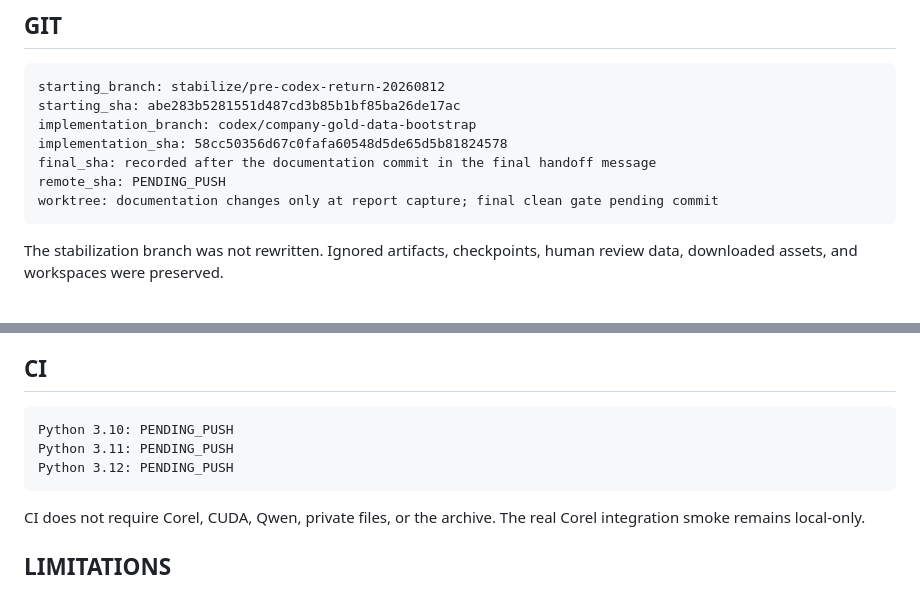
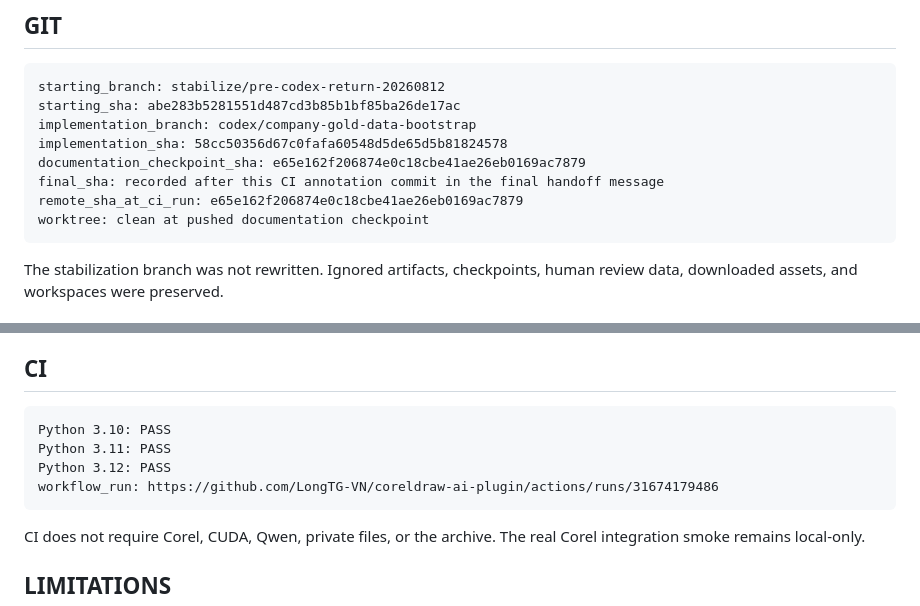
Before and after one commit to LongTG-VN/coreldraw-ai-plugin, a Markdown page: docs/CODEX_COMPANY_GOLD_DATA_BOOTSTRAP_REPORT.md, 2 parts joined by grey strips. Rendered like a GitHub page.

Commit message:
docs(data): record company bootstrap CI evidence

````diff
--- a/docs/CODEX_COMPANY_GOLD_DATA_BOOTSTRAP_REPORT.md
+++ b/docs/CODEX_COMPANY_GOLD_DATA_BOOTSTRAP_REPORT.md
@@ -21,9 +21,10 @@ starting_branch: stabilize/pre-codex-return-20260812
 starting_sha: abe283b5281551d487cd3b85b1bf85ba26de17ac
 implementation_branch: codex/company-gold-data-bootstrap
 implementation_sha: 58cc50356d67c0fafa60548d5de65d5b81824578
-final_sha: recorded after the documentation commit in the final handoff message
-remote_sha: PENDING_PUSH
-worktree: documentation changes only at report capture; final clean gate pending commit
+documentation_checkpoint_sha: e65e162f206874e0c18cbe41ae26eb0169ac7879
+final_sha: recorded after this CI annotation commit in the final handoff message
+remote_sha_at_ci_run: e65e162f206874e0c18cbe41ae26eb0169ac7879
+worktree: clean at pushed documentation checkpoint
 ```
 
 The stabilization branch was not rewritten. Ignored artifacts, checkpoints,
@@ -243,9 +244,10 @@ font units, compiler compatibility, Gold provenance, and fake CDR prevention.
 ## CI
 
 ```text
-Python 3.10: PENDING_PUSH
-Python 3.11: PENDING_PUSH
-Python 3.12: PENDING_PUSH
+Python 3.10: PASS
+Python 3.11: PASS
+Python 3.12: PASS
+workflow_run: https://github.com/LongTG-VN/coreldraw-ai-plugin/actions/runs/31674179486
 ```
 
 CI does not require Corel, CUDA, Qwen, private files, or the archive. The real
````
